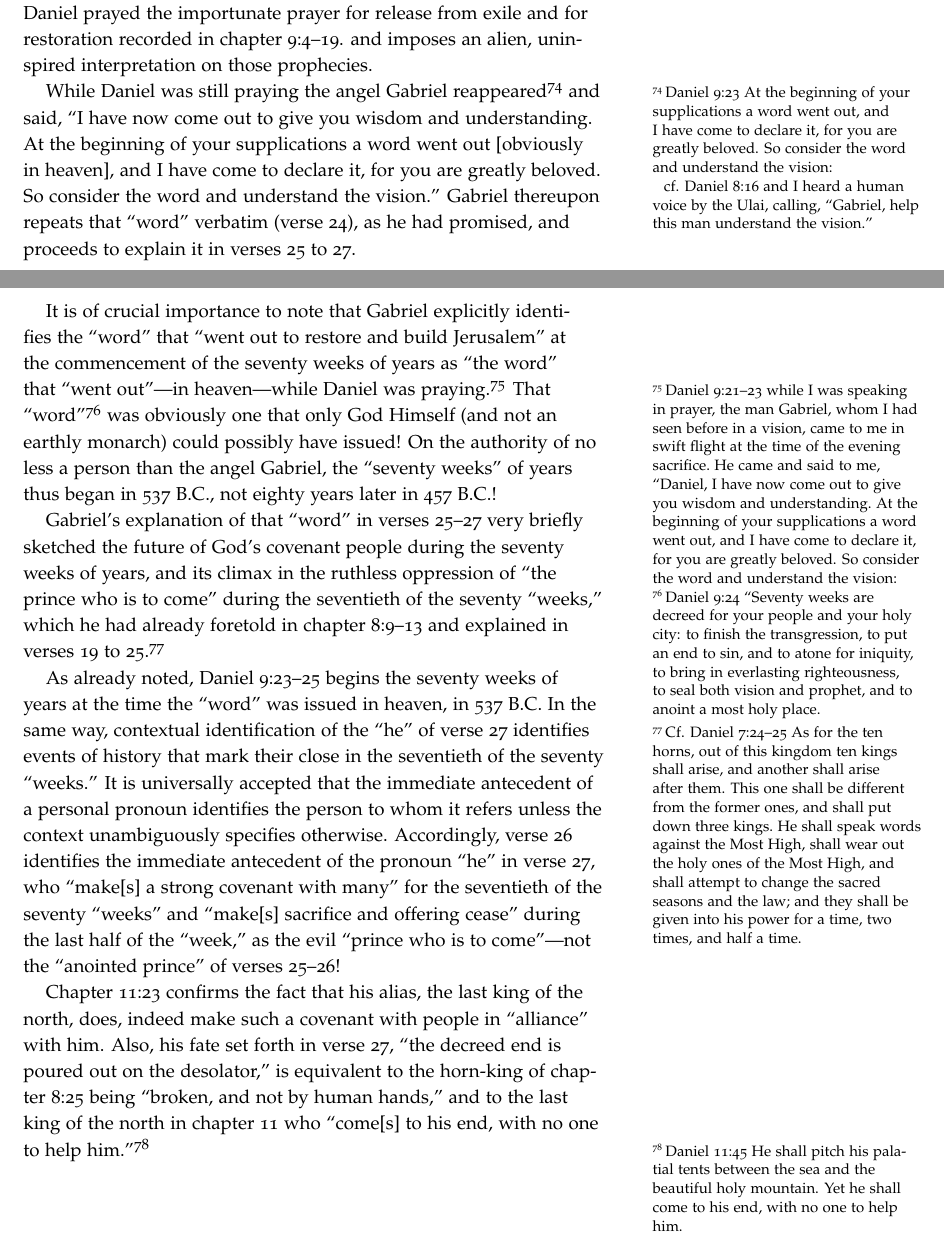
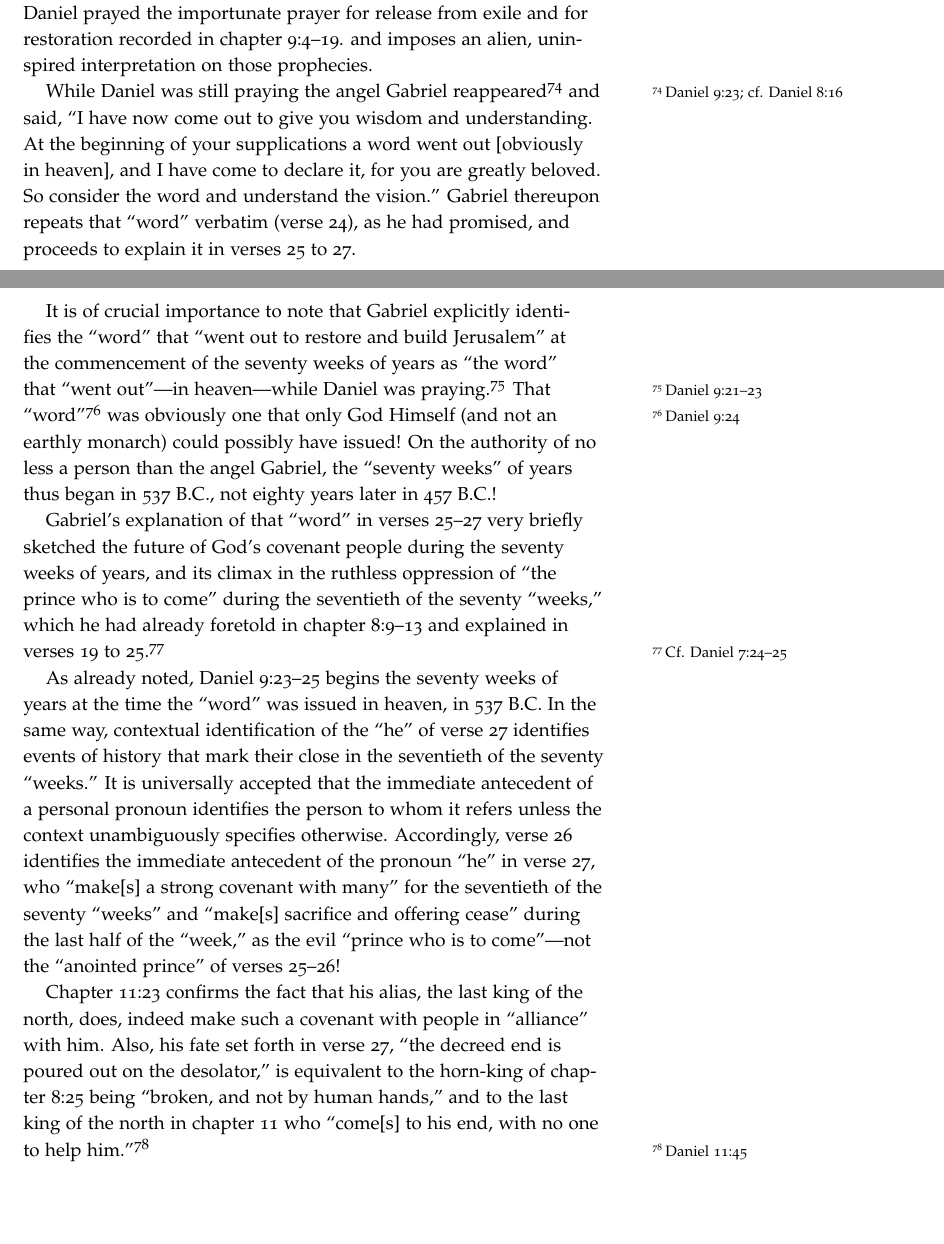
Before and after one commit to akydd/cottrell, a LaTeX thesis (cottrell.tex, which reads 2-8.tex): two parts of pages 53 and 54 of 136 before the commit and two parts of pages 53 and 54 of 134 after it, joined at a grey line, cut so that both start at the same text, the shorter picture padded with empty space. Compiled offline with pdfLaTeX.

Commit message:
Forget trying to list all daniel refs in sidenotes. Too much.

```diff
--- a/2-8.tex
+++ b/2-8.tex
@@ -1,46 +1,5 @@
 \chapter{``Rightly Explaining'' Daniel 8:14}
 \label{ch:explain}
-
-%%
-% There are lots of sidenotes here!
-%%
-\newcommand{\DanielNineTwentyThree}{At the
-beginning of your
-supplications a word went out, and I have come to declare it, for you are
-greatly beloved. So consider the word and understand the vision:}
-
-\newcommand{\DanielEightSixteen}{and I heard a
-human voice by the Ulai, calling, ``Gabriel, help this man understand the
-vision.''}
-
-\newcommand{\DanielNineTwentyOne}{while I was speaking in prayer, the man
-Gabriel, whom I had seen before in a vision, came to me in swift flight at the
-time of the evening sacrifice.}
-
-\newcommand{\DanielNineTwentyTwo}{He came and said to me, ``Daniel, I have now
-come out to give you wisdom and understanding.}
-
-\newcommand{\DanielNineTwentyOneToTwentyThree}{\DanielNineTwentyOne~\DanielNineTwentyTwo~\DanielNineTwentyThree}
-
-\newcommand{\DanielNineTwentyFour}{``Seventy weeks are decreed for your people and your holy city: to finish
-the transgression, to put an end to sin, and to atone for iniquity, to bring in
-everlasting righteousness, to seal both vision and prophet, and to anoint a most
-holy place.}
-
-\newcommand{\DanielSevenTwentyFour}{As for the ten horns,
-out of this kingdom ten kings shall arise,
-and another shall arise after them.
-This one shall be different from the former ones,
-and shall put down three kings.}
-
-
-\newcommand{\DanielSevenTwentyFive}{He shall speak words against the Most High,
-shall wear out the holy ones of the Most High,
-and shall attempt to change the sacred seasons and the law;
-and they shall be given into his power
-for a time, two times, and half a time.}
-
-\newcommand{\DanielSevenTwentyFourToTwentyFive}{\DanielSevenTwentyFour~\DanielSevenTwentyFive}
 
 \newthought{The first imperative} for comprehending the prophecies of Daniel in the sense
 Inspiration intended is an objective frame of mind divested of every
@@ -68,9 +27,7 @@ exile and for restoration recorded in chapter 9:4--19.
 and imposes an alien, uninspired interpretation on those prophecies.
 
 While Daniel was still praying the angel Gabriel
-reappeared\sidenote{Daniel 9:23~\DanielNineTwentyThree{}
-
-cf. Daniel 8:16~\DanielEightSixteen} and said, ``I
+reappeared\sidenote{\nameref{ch:daniel9}:23; cf. \nameref{ch:daniel8}:16} and said, ``I
 have now come out to give you wisdom and understanding. At the beginning of
 your supplications a word went out [obviously in heaven], and I have come to
 declare it, for you are greatly beloved. So consider the word and understand
@@ -80,8 +37,8 @@ he had promised, and proceeds to explain it in verses 25 to 27.
 It is of crucial importance to note that Gabriel explicitly identifies the
 ``word'' that ``went out to restore and build Jerusalem'' at the commencement of
 the seventy weeks of years as ``the word'' that ``went out''---in heaven---while
-Daniel was praying.\sidenote{Daniel 9:21--23~\DanielNineTwentyOneToTwentyThree} That
-``word''\sidenote{Daniel 9:24~\DanielNineTwentyFour} was obviously one that only God Himself
+Daniel was praying.\sidenote{\nameref{ch:daniel9}:21--23} That
+``word''\sidenote{\nameref{ch:daniel9}:24} was obviously one that only God Himself
 (and not an earthly monarch) could possibly have issued! On the authority of
 no less a person than the angel Gabriel, the ``seventy weeks'' of years thus
 began in 537 B.C., not eighty years later in 457 B.C.!
@@ -91,7 +48,7 @@ the future of God's covenant people during the seventy weeks of years, and
 its climax in the ruthless oppression of ``the prince who is to come'' during
 the seventieth of the seventy ``weeks,'' which he had already foretold in
 chapter 8:9--13 and explained in verses 19 to
-25.\sidenote{Cf. Daniel 7:24--25~\DanielSevenTwentyFourToTwentyFive}
+25.\sidenote{Cf. \nameref{ch:daniel7}:24--25}
 
 As already noted, Daniel 9:23--25 begins the seventy weeks of years at the
 time the ``word'' was issued in heaven, in 537 B.C. In the same way,
@@ -105,18 +62,9 @@ with many'' for the seventieth of the seventy ``weeks'' and ``make[s] sacrifice
 and offering cease'' during the last half of the ``week,'' as the evil ``prince
 who is to come''---not the ``anointed prince'' of verses 25--26!
 
-\newcommand{\DanielElevenFortyFive}{He shall pitch his palatial tents
-between the sea and the beautiful holy mountain. Yet he shall come to his end,
-with no one to help him.}
-
 Chapter 11:23 confirms the fact that his alias, the last king of the north,
 does, indeed make such a covenant with people in ``alliance'' with him. Also,
 his fate set forth in verse 27, ``the decreed end is poured out on the
 desolator,'' is equivalent to the horn-king of chapter 8:25 being ``broken,
 and not by human hands,'' and to the last king of the north in chapter 11 who
-``come[s] to his end, with no one to help him.''\sidenote{Daniel 11:45~\DanielElevenFortyFive}
-
-\newcommand{\DanielEightSeventeen}{So he came near where I stood; and when he came, I became
-frightened and fell prostrate. But he said to me, ``Understand, O mortal, that
-the vision is for the time of the end.''}
-\newpage
+``come[s] to his end, with no one to help him.''\sidenote{\nameref{ch:daniel11}:45}
```
Also changed, not shown: 2-8.tex (26 more changed lines).
